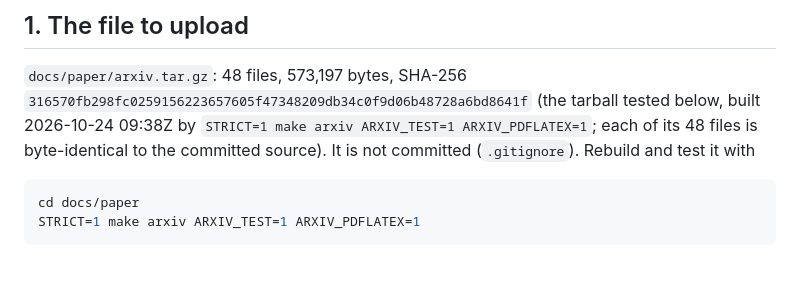
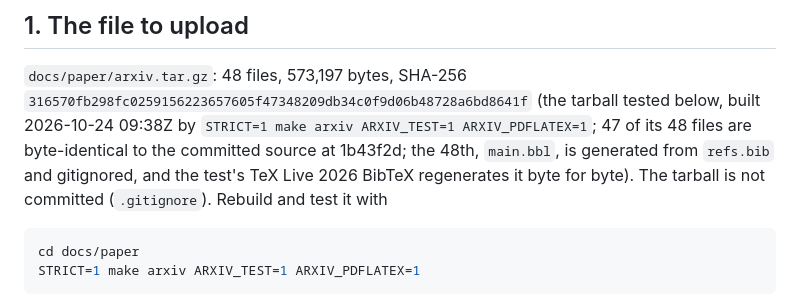
Before and after one commit to yigitokar/rai-bvar, a Markdown page: docs/paper/ARXIV_SUBMISSION.md, the part around the change. Drawn GitHub-style; blank space fills up the shorter version.

Commit message:
ARXIV_SUBMISSION.md: main.bbl is generated, not committed
Co-Authored-By: Claude Opus 5.5 <noreply@anthropic.com>

````diff
--- a/docs/paper/ARXIV_SUBMISSION.md
+++ b/docs/paper/ARXIV_SUBMISSION.md
@@ -22,9 +22,10 @@ Still yours, both optional:
 
 `docs/paper/arxiv.tar.gz`: 48 files, 573,197 bytes, SHA-256
 `316570fb298fc0259156223657605f47348209db34c0f9d06b48728a6bd8641f` (the tarball tested below,
-built 2026-10-24 09:38Z by `STRICT=1 make arxiv ARXIV_TEST=1 ARXIV_PDFLATEX=1`; each of its 48
-files is byte-identical to the committed source). It is not
-committed (`.gitignore`). Rebuild and test it with
+built 2026-10-24 09:38Z by `STRICT=1 make arxiv ARXIV_TEST=1 ARXIV_PDFLATEX=1`; 47 of its 48
+files are byte-identical to the committed source at 1b43f2d; the 48th, `main.bbl`, is generated
+from `refs.bib` and gitignored, and the test's TeX Live 2026 BibTeX regenerates it byte for byte).
+The tarball is not committed (`.gitignore`). Rebuild and test it with
 
 ```sh
 cd docs/paper
````
